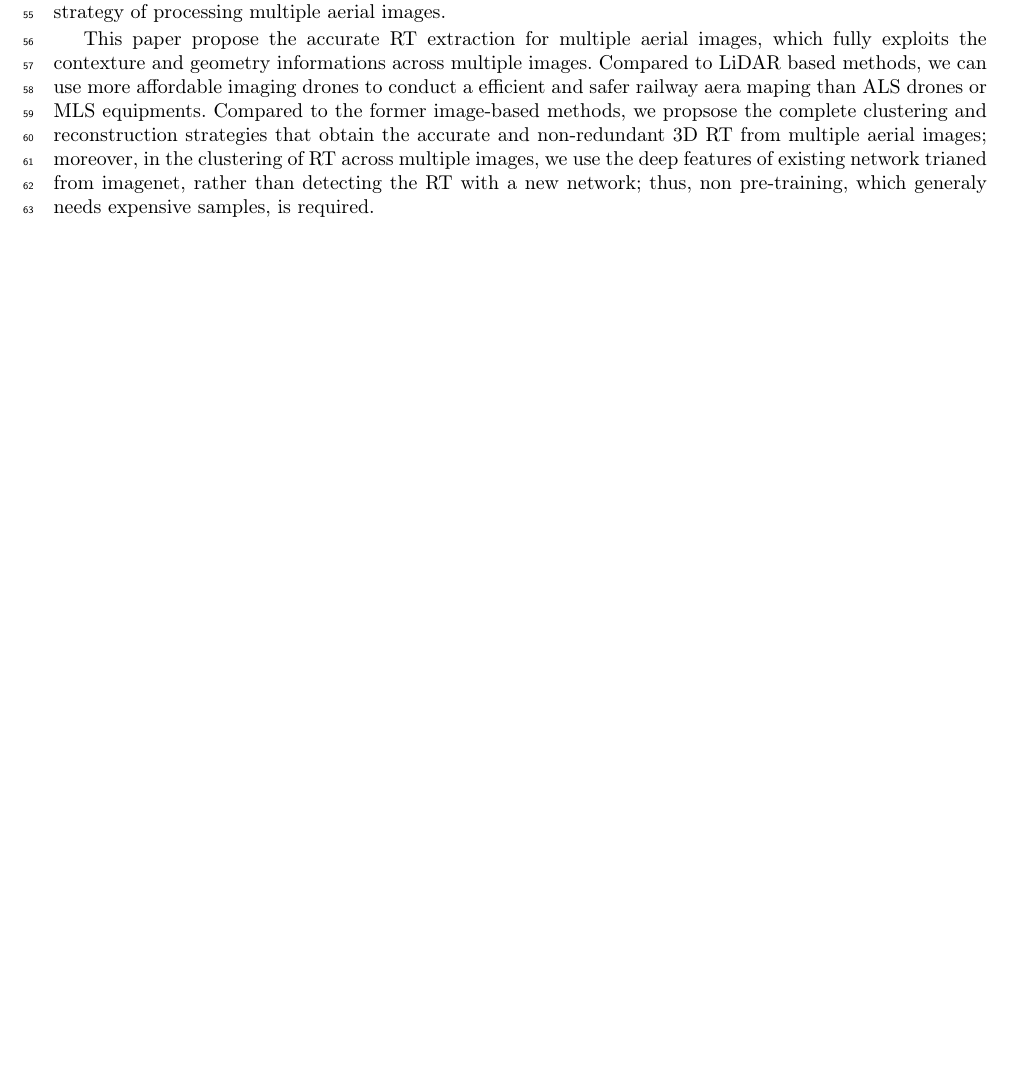
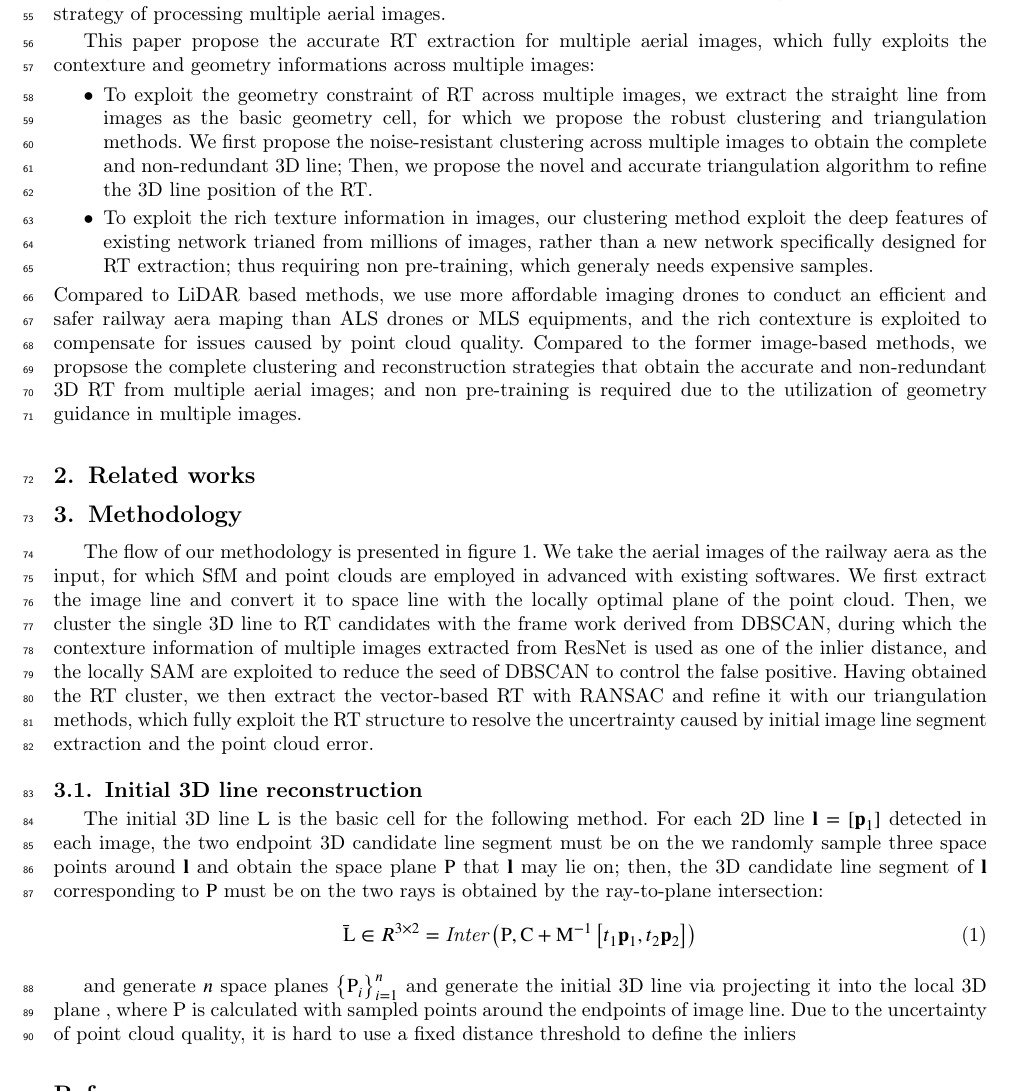
Before and after one commit to weidong-whu/railine, a LaTeX paper (main.tex, which reads sec/methodology.tex, sec/relatedWorks.tex): part of page 2 of 2, cut so that both start at the same text, the shorter picture padded with empty space. Compiled offline with pdfLaTeX; a LaTeX package or settings file that is missing is left out.

Commit message:
1014
begin methods

```diff
--- /dev/null
+++ b/sec/methodology.tex
@@ -0,0 +1,32 @@
+\section{Methodology}
+
+The flow of our methodology is presented in figure 1.
+We take the aerial images of the railway aera as the input,
+for which SfM and point clouds are employed in advanced with existing softwares.
+We first extract the image line and convert it to space line with the locally optimal plane of the point cloud.
+Then,
+we cluster the single 3D line to RT candidates with the frame work derived from DBSCAN,
+during which the contexture information of multiple images extracted from ResNet is used as one of the inlier distance,
+and the locally SAM are exploited to reduce the seed of DBSCAN to control the false positive.
+Having obtained the RT cluster, we then extract the vector-based RT with RANSAC and refine it with our triangulation methods,
+which fully exploit the RT structure to resolve the uncertrainty caused by initial image line segment extraction and the point cloud error.
+
+\subsection{Initial 3D line reconstruction}
+
+The initial 3D line $\mathrm{L}$ is the basic cell for the following method.
+For each 2D line $\mathbf l=[\mathbf p_1]$ detected in each image,
+the two endpoint 3D candidate line segment must be on the
+we randomly sample three space points around $\mathbf l$ and obtain the space plane $\mathrm P$ that $\mathbf l$ may lie on;
+then,
+the 3D candidate line segment of $\mathbf l$ corresponding to $\mathrm P$  must be on the two rays is obtained by the ray-to-plane intersection:
+\begin{equation}
+    \bar{\mathrm L}\in R^{3\times2}=\textit{Inter} \left(\mathrm P, \mathrm C+\mathrm M^{-1} \left[t_1 \mathbf p_1, t_2 \mathbf p_2 \right] \right)
+\end{equation}
+
+
+
+and generate $n$ space planes $\left\{ \mathrm{P}_i\right\}_{i=1}^n$
+and generate the initial 3D line via projecting it into the local 3D plane ,
+where {P} is calculated with sampled points around the endpoints of image line.
+Due to the uncertainty of point cloud quality,
+it is hard to use a fixed distance threshold to define the inliers
--- /dev/null
+++ b/sec/relatedWorks.tex
@@ -0,0 +1 @@
+\section{Related works}
```
Also changed, not shown: main.tex (+3 -2 lines), sec/introduction.tex (+18 -8 lines), main.pdf, 6 other files.
